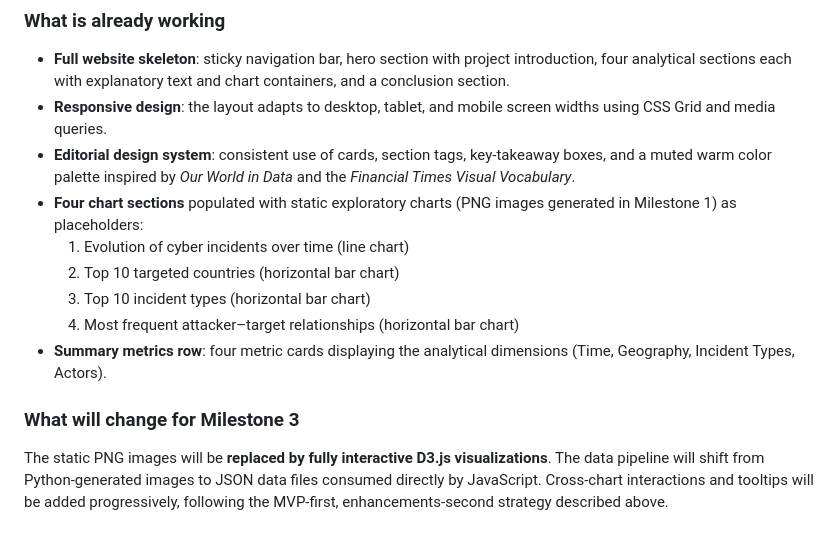
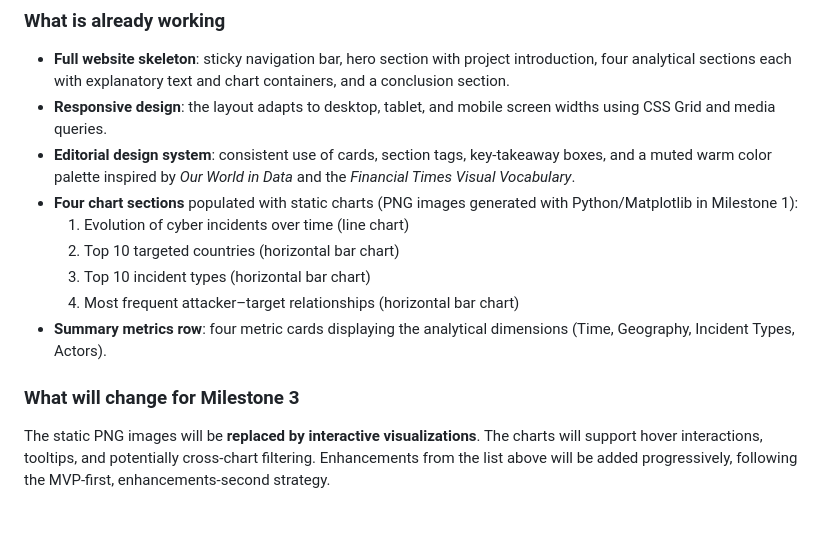
Before and after one commit to com-480-data-visualization/visec, a Markdown page: milestone_2/README.md, the part around one of its changes. Rendered like a GitHub page.

```diff
--- a/milestone_2/README.md
+++ b/milestone_2/README.md
@@ -101,7 +113,7 @@ The current prototype is available in the `src/` directory and can be opened dir
 - **Full website skeleton**: sticky navigation bar, hero section with project introduction, four analytical sections each with explanatory text and chart containers, and a conclusion section.
 - **Responsive design**: the layout adapts to desktop, tablet, and mobile screen widths using CSS Grid and media queries.
 - **Editorial design system**: consistent use of cards, section tags, key-takeaway boxes, and a muted warm color palette inspired by *Our World in Data* and the *Financial Times Visual Vocabulary*.
-- **Four chart sections** populated with static exploratory charts (PNG images generated in Milestone 1) as placeholders:
+- **Four chart sections** populated with static charts (PNG images generated with Python/Matplotlib in Milestone 1):
   1. Evolution of cyber incidents over time (line chart)
   2. Top 10 targeted countries (horizontal bar chart)
   3. Top 10 incident types (horizontal bar chart)
@@ -110,4 +122,4 @@ The current prototype is available in the `src/` directory and can be opened dir
 
 ### What will change for Milestone 3
 
-The static PNG images will be **replaced by fully interactive D3.js visualizations**. The data pipeline will shift from Python-generated images to JSON data files consumed directly by JavaScript. Cross-chart interactions and tooltips will be added progressively, following the MVP-first, enhancements-second strategy described above.
+The static PNG images will be **replaced by interactive visualizations**. The charts will support hover interactions, tooltips, and potentially cross-chart filtering. Enhancements from the list above will be added progressively, following the MVP-first, enhancements-second strategy.
```
Also changed, not shown: other parts of milestone_2/README.md (+52 -40 lines).
